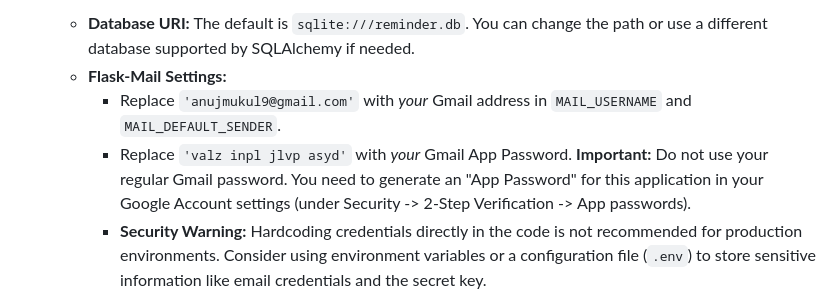
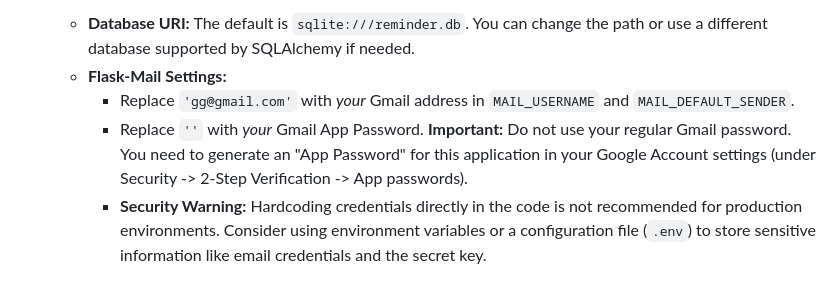
Before and after one commit to AnujPandey10/Reminder, a Markdown page: README.md, the part around the change. Drawn GitHub-style.

````diff
--- a/README.md
+++ b/README.md
@@ -66,8 +66,8 @@ A simple web application built with Flask to manage reminders and send email not
         ```
     *   **Database URI:** The default is `sqlite:///reminder.db`. You can change the path or use a different database supported by SQLAlchemy if needed.
     *   **Flask-Mail Settings:**
-        *   Replace `'anujmukul9@gmail.com'` with *your* Gmail address in `MAIL_USERNAME` and `MAIL_DEFAULT_SENDER`.
-        *   Replace `'valz inpl jlvp asyd'` with *your* Gmail App Password. **Important:** Do not use your regular Gmail password. You need to generate an "App Password" for this application in your Google Account settings (under Security -> 2-Step Verification -> App passwords).
+        *   Replace `'gg@gmail.com'` with *your* Gmail address in `MAIL_USERNAME` and `MAIL_DEFAULT_SENDER`.
+        *   Replace `''` with *your* Gmail App Password. **Important:** Do not use your regular Gmail password. You need to generate an "App Password" for this application in your Google Account settings (under Security -> 2-Step Verification -> App passwords).
         *   **Security Warning:** Hardcoding credentials directly in the code is not recommended for production environments. Consider using environment variables or a configuration file (`.env`) to store sensitive information like email credentials and the secret key.
 
 5.  **Run the Application:**
````
